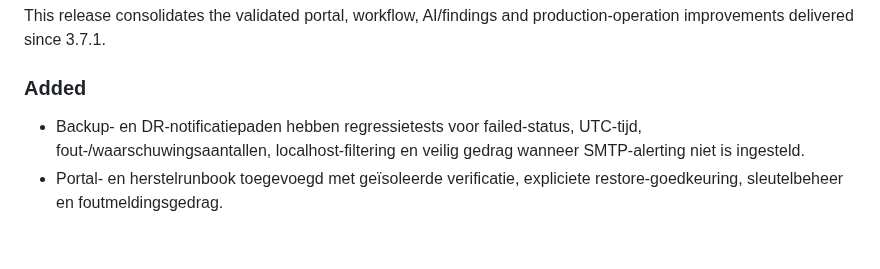
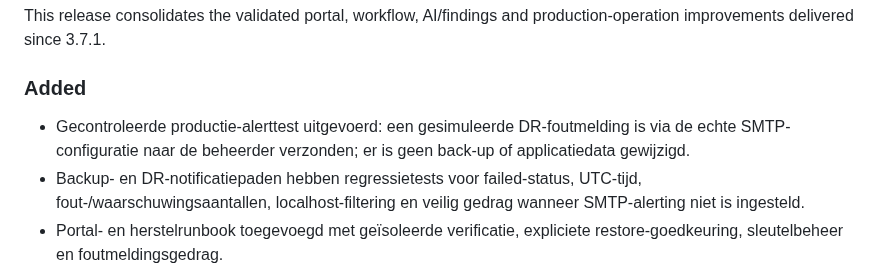
Before and after one commit to mail2jack/osint-dashboard, a Markdown page: CHANGELOG.md, the part around the change. Drawn GitHub-style; blank space fills up the shorter version.

Commit message:
Record production backup alert drill

```diff
--- a/CHANGELOG.md
+++ b/CHANGELOG.md
@@ -10,6 +10,9 @@ This release consolidates the validated portal, workflow, AI/findings and
 production-operation improvements delivered since 3.7.1.
 
 ### Added
+- Gecontroleerde productie-alerttest uitgevoerd: een gesimuleerde DR-foutmelding
+  is via de echte SMTP-configuratie naar de beheerder verzonden; er is geen
+  back-up of applicatiedata gewijzigd.
 - Backup- en DR-notificatiepaden hebben regressietests voor failed-status,
   UTC-tijd, fout-/waarschuwingsaantallen, localhost-filtering en veilig gedrag
   wanneer SMTP-alerting niet is ingesteld.
```
Also changed, not shown: docs/PROJECT-TODO.md (+1 -1 lines).
